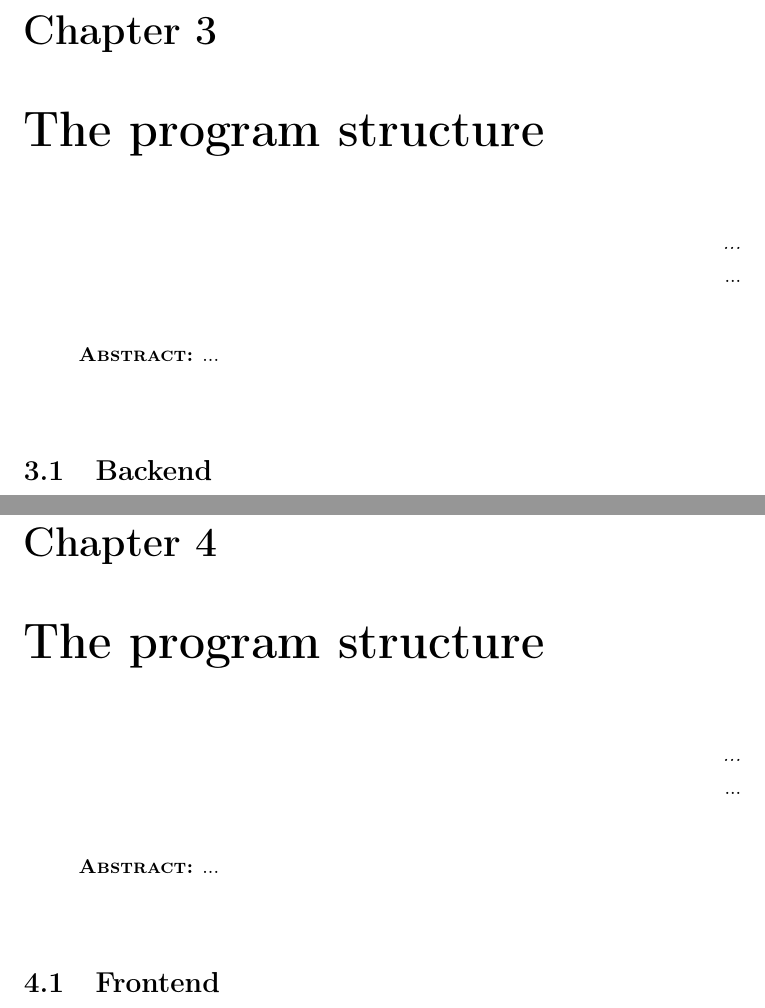
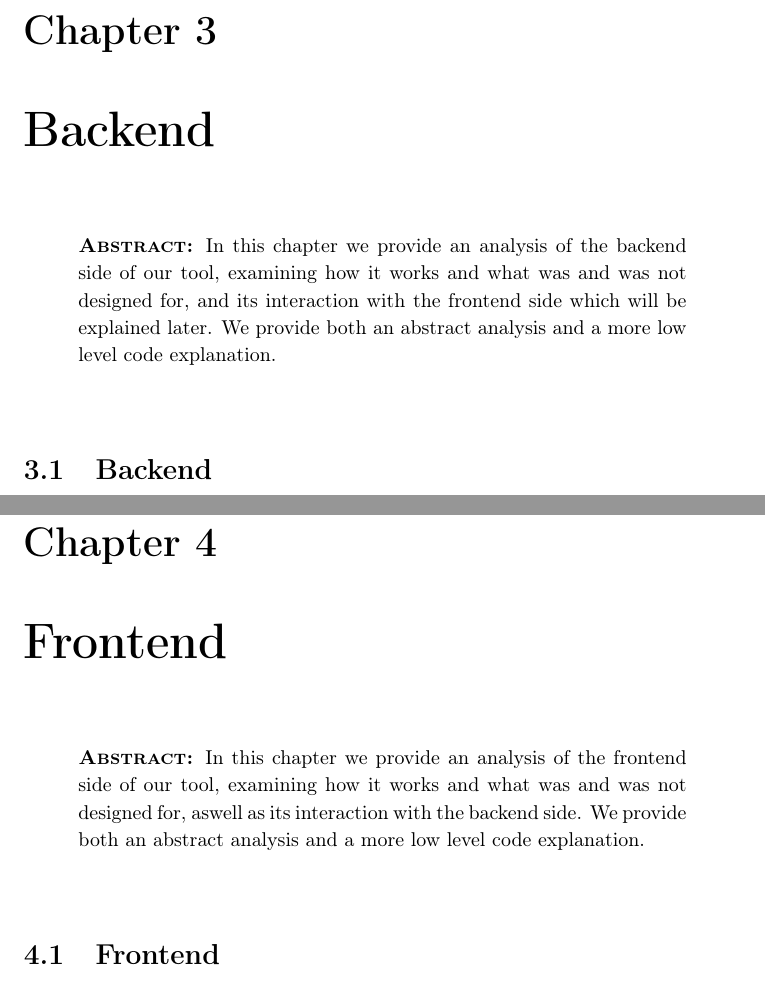
Before and after one commit to jorses/tfg, a LaTeX thesis (tex/Tesis.tex, which reads tex/Capitulos/03Capitulo3.tex, tex/Capitulos/04Capitulo4.tex): two parts of pages 23 and 25 of 34, joined at a grey line, cut so that both start at the same text. Compiled offline with pdfLaTeX.

Commit message:
Add chapter outlining

```diff
--- a/tex/Capitulos/03Capitulo3.tex
+++ b/tex/Capitulos/03Capitulo3.tex
@@ -4,19 +4,12 @@
 %
 %---------------------------------------------------------------------
 
-\chapter{The program structure}
+\chapter{Backend}
 
-\begin{FraseCelebre}
-\begin{Frase}
-...
-\end{Frase}
-\begin{Fuente}
-...
-\end{Fuente}
-\end{FraseCelebre}
 
 \begin{resumen}
-...
+In this chapter we provide an analysis of the backend side of our tool, examining how it works and what was and was not designed for, and its interaction with the frontend side which will be explained later.
+We provide both an abstract analysis and a more low level code explanation.
 \end{resumen}
 
 
--- a/tex/Capitulos/04Capitulo4.tex
+++ b/tex/Capitulos/04Capitulo4.tex
@@ -4,19 +4,11 @@
 %
 %---------------------------------------------------------------------
 
-\chapter{The program structure}
-
-\begin{FraseCelebre}
-\begin{Frase}
-...
-\end{Frase}
-\begin{Fuente}
-...
-\end{Fuente}
-\end{FraseCelebre}
+\chapter{Frontend}
 
 \begin{resumen}
-...
+In this chapter we provide an analysis of the frontend side of our tool, examining how it works and what was and was not designed for, aswell as its interaction with the backend side.
+We provide both an abstract analysis and a more low level code explanation.
 \end{resumen}
 
 
```
Also changed, not shown: tex/Capitulos/01Capitulo1.tex (+2 -11 lines), tex/Capitulos/02Capitulo2.tex (+2 -10 lines), tex/Capitulos/05Capitulo5.tex (+2 -10 lines), tex/Capitulos/06Capitulo6.tex (+4 -13 lines), tex/Tesis.pdf, 7 other files.
